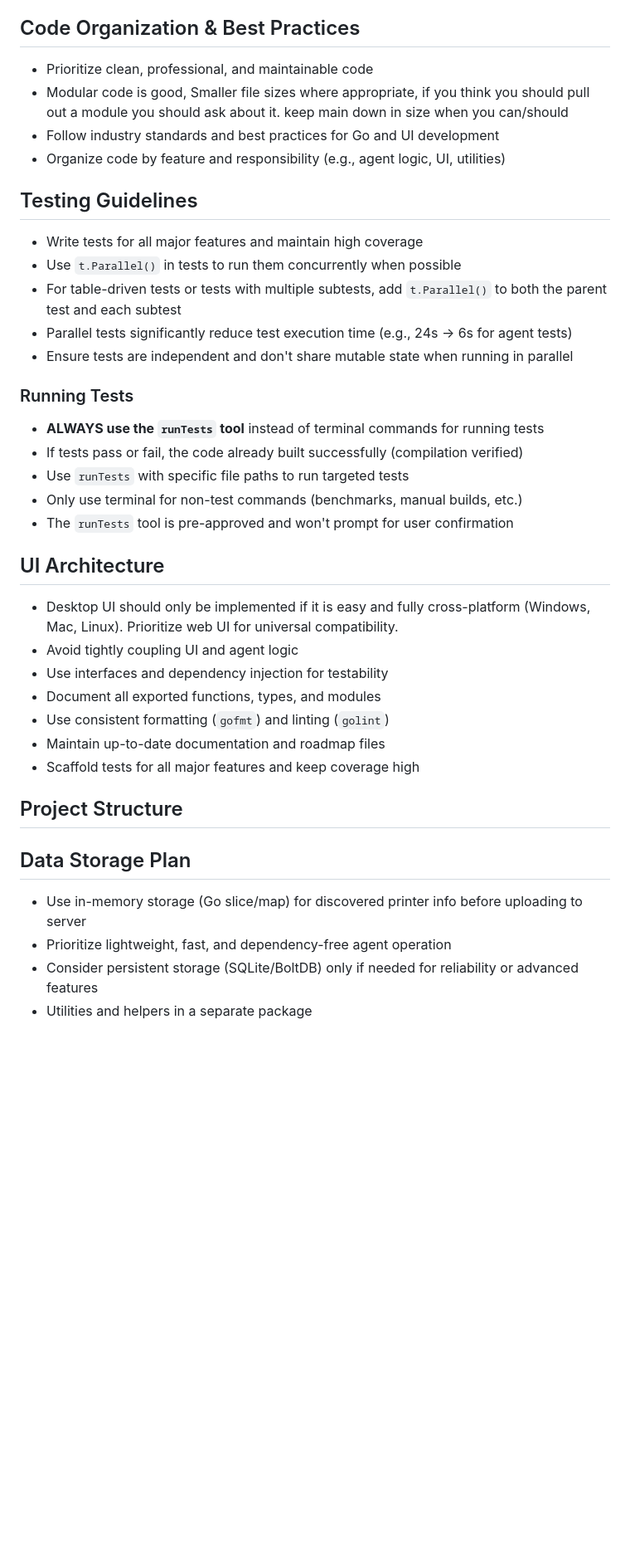
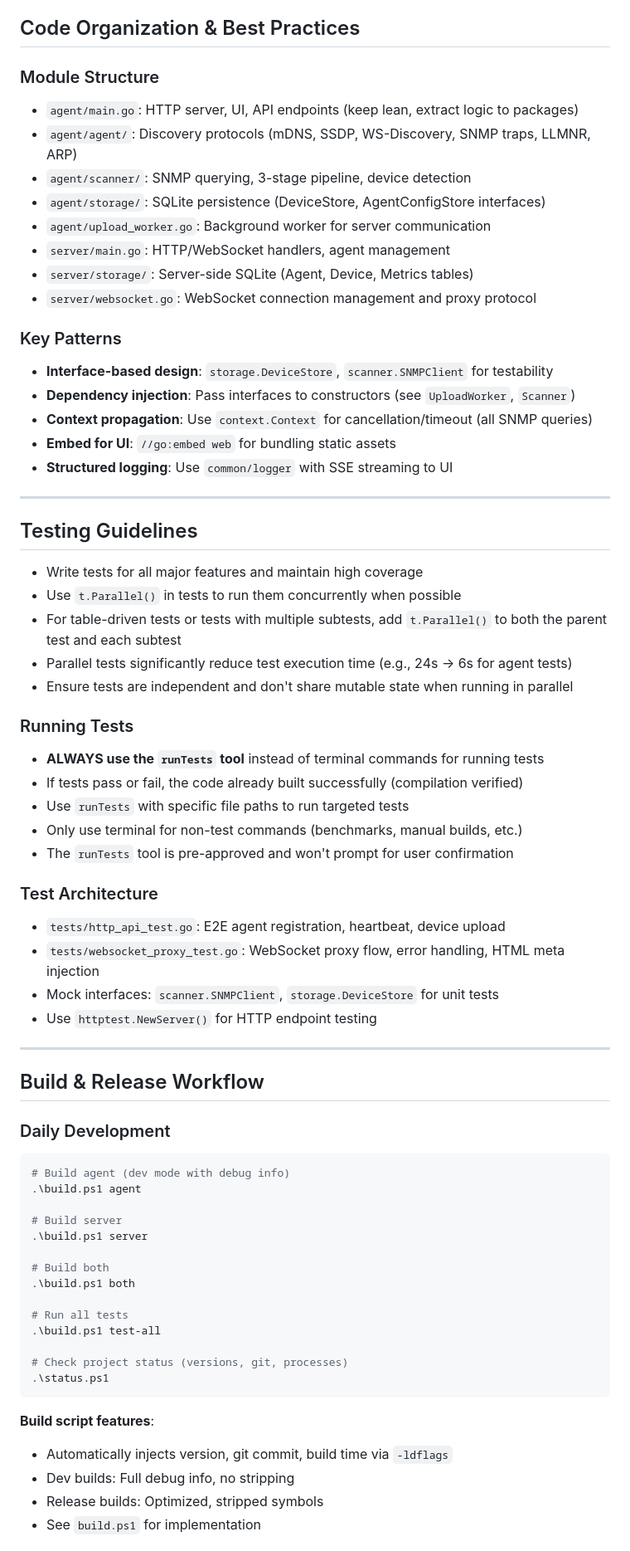
Before and after one commit to mstrhakr/printmaster, a Markdown page: .github/copilot-instructions.md, the part around one of its changes. Shown at 83% size. Drawn GitHub-style; blank space fills up the shorter version.

````diff
--- a/.github/copilot-instructions.md
+++ b/.github/copilot-instructions.md
@@ -8,10 +60,24 @@
 
 ## Code Organization & Best Practices
 
-- Prioritize clean, professional, and maintainable code
-- Modular code is good, Smaller file sizes where appropriate, if you think you should pull out a module you should ask about it. keep main down in size when you can/should
-- Follow industry standards and best practices for Go and UI development
-- Organize code by feature and responsibility (e.g., agent logic, UI, utilities)
+### Module Structure
+- `agent/main.go`: HTTP server, UI, API endpoints (keep lean, extract logic to packages)
+- `agent/agent/`: Discovery protocols (mDNS, SSDP, WS-Discovery, SNMP traps, LLMNR, ARP)
+- `agent/scanner/`: SNMP querying, 3-stage pipeline, device detection
+- `agent/storage/`: SQLite persistence (DeviceStore, AgentConfigStore interfaces)
+- `agent/upload_worker.go`: Background worker for server communication
+- `server/main.go`: HTTP/WebSocket handlers, agent management
+- `server/storage/`: Server-side SQLite (Agent, Device, Metrics tables)
+- `server/websocket.go`: WebSocket connection management and proxy protocol
+
+### Key Patterns
+- **Interface-based design**: `storage.DeviceStore`, `scanner.SNMPClient` for testability
+- **Dependency injection**: Pass interfaces to constructors (see `UploadWorker`, `Scanner`)
+- **Context propagation**: Use `context.Context` for cancellation/timeout (all SNMP queries)
+- **Embed for UI**: `//go:embed web` for bundling static assets
+- **Structured logging**: Use `common/logger` with SSE streaming to UI
+
+---
 
 ## Testing Guidelines
 
@@ -22,28 +88,43 @@
 - Ensure tests are independent and don't share mutable state when running in parallel
 
 ### Running Tests
-
 - **ALWAYS use the `runTests` tool** instead of terminal commands for running tests
 - If tests pass or fail, the code already built successfully (compilation verified)
 - Use `runTests` with specific file paths to run targeted tests
 - Only use terminal for non-test commands (benchmarks, manual builds, etc.)
 - The `runTests` tool is pre-approved and won't prompt for user confirmation
 
-## UI Architecture
+### Test Architecture
+- `tests/http_api_test.go`: E2E agent registration, heartbeat, device upload
+- `tests/websocket_proxy_test.go`: WebSocket proxy flow, error handling, HTML meta injection
+- Mock interfaces: `scanner.SNMPClient`, `storage.DeviceStore` for unit tests
+- Use `httptest.NewServer()` for HTTP endpoint testing
 
-- Desktop UI should only be implemented if it is easy and fully cross-platform (Windows, Mac, Linux). Prioritize web UI for universal compatibility.
-- Avoid tightly coupling UI and agent logic
-- Use interfaces and dependency injection for testability
-- Document all exported functions, types, and modules
-- Use consistent formatting (`gofmt`) and linting (`golint`)
-- Maintain up-to-date documentation and roadmap files
-- Scaffold tests for all major features and keep coverage high
+---
 
-## Project Structure
+## Build & Release Workflow
 
-## Data Storage Plan
+### Daily Development
+```powershell
+# Build agent (dev mode with debug info)
+.\build.ps1 agent
 
-- Use in-memory storage (Go slice/map) for discovered printer info before uploading to server
-- Prioritize lightweight, fast, and dependency-free agent operation
-- Consider persistent storage (SQLite/BoltDB) only if needed for reliability or advanced features
-- Utilities and helpers in a separate package
+# Build server
+.\build.ps1 server
+
+# Build both
+.\build.ps1 both
+
+# Run all tests
+.\build.ps1 test-all
+
+# Check project status (versions, git, processes)
+.\status.ps1
+```
+
+**Build script features**:
+- Automatically injects version, git commit, build time via `-ldflags`
+- Dev builds: Full debug info, no stripping
+- Release builds: Optimized, stripped symbols
+- See `build.ps1` for implementation
+
````
Also changed, not shown: other parts of .github/copilot-instructions.md (+197 -179 lines).
